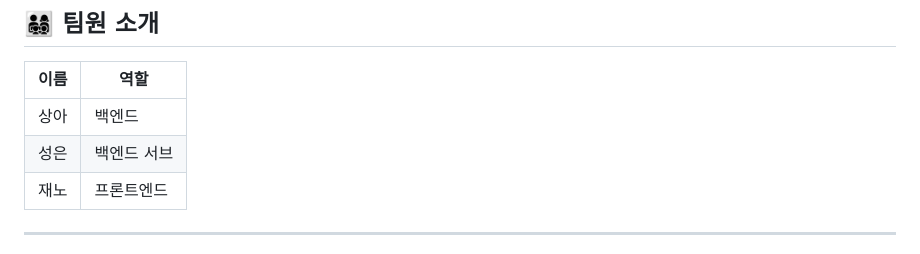
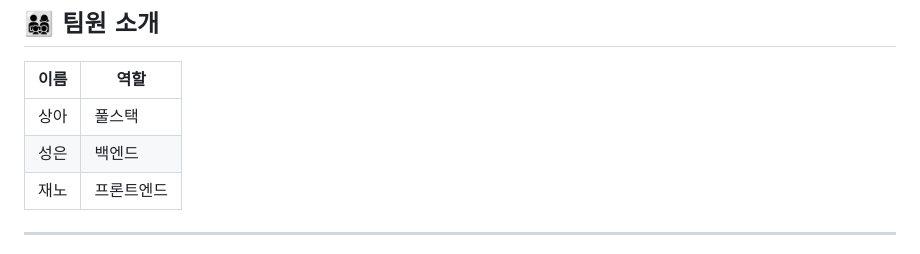
Before and after one commit to TeamPetogether/Petogether, a Markdown page: README.md, the part around the change. GitHub-like rendering.

```diff
--- a/README.md
+++ b/README.md
@@ -117,8 +117,8 @@ ipconfig getifaddr en0  # constants.js에 IP 직접 입력 필요
 
 | 이름 | 역할     |
 | -- | ------ |
-| 상아 | 백엔드    |
-| 성은 | 백엔드 서브 |
+| 상아 | 풀스택    |
+| 성은 | 백엔드 |
 | 재노 | 프론트엔드  |
 
 ---
```
